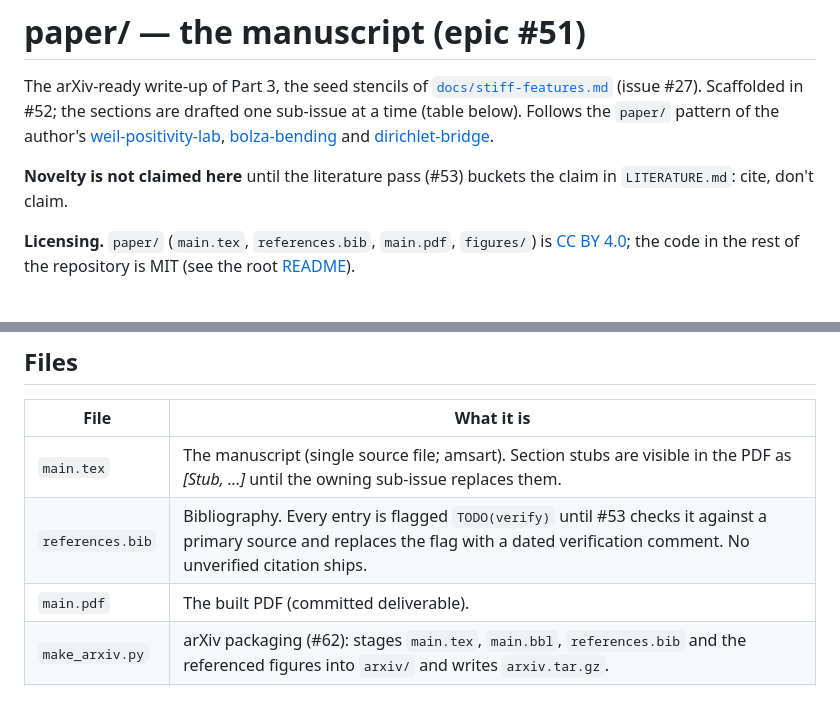
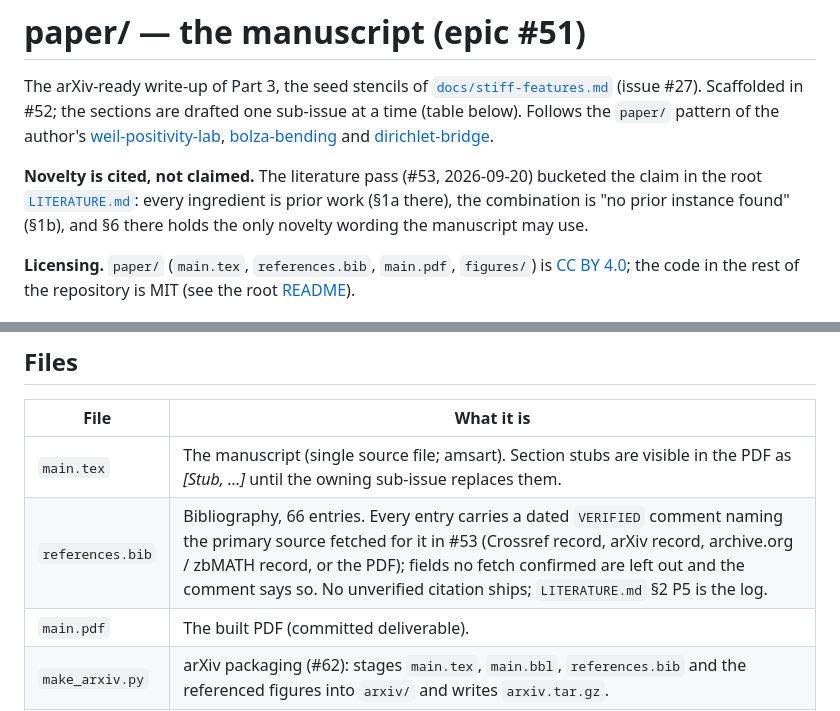
Before and after one commit to bradleypmartin/20260930-zd-ai-pdes-demo, a Markdown page: paper/README.md, 2 parts joined by grey strips. GitHub-like rendering.

```diff
--- a/paper/README.md
+++ b/paper/README.md
@@ -8,8 +8,11 @@ Follows the `paper/` pattern of the author's
 [bolza-bending](https://github.com/bradleypmartin/bolza-bending) and
 [dirichlet-bridge](https://github.com/bradleypmartin/dirichlet-bridge).
 
-**Novelty is not claimed here** until the literature pass (#53) buckets the
-claim in `LITERATURE.md`: cite, don't claim.
+**Novelty is cited, not claimed.** The literature pass (#53, 2026-09-20)
+bucketed the claim in the root [`LITERATURE.md`](../LITERATURE.md): every
+ingredient is prior work (§1a there), the combination is "no prior instance
+found" (§1b), and §6 there holds the only novelty wording the manuscript
+may use.
 
 **Licensing.** `paper/` (`main.tex`, `references.bib`, `main.pdf`,
 `figures/`) is [CC BY 4.0](LICENSE); the code in the rest of the repository
@@ -27,7 +30,7 @@ the source), and the assembly pass (#61) re-checks all of them.
 | File | What it is |
 |---|---|
 | `main.tex` | The manuscript (single source file; amsart). Section stubs are visible in the PDF as *[Stub, …]* until the owning sub-issue replaces them. |
-| `references.bib` | Bibliography. Every entry is flagged `TODO(verify)` until #53 checks it against a primary source and replaces the flag with a dated verification comment. No unverified citation ships. |
+| `references.bib` | Bibliography, 66 entries. Every entry carries a dated `VERIFIED` comment naming the primary source fetched for it in #53 (Crossref record, arXiv record, archive.org / zbMATH record, or the PDF); fields no fetch confirmed are left out and the comment says so. No unverified citation ships; `LITERATURE.md` §2 P5 is the log. |
 | `main.pdf` | The built PDF (committed deliverable). |
 | `make_arxiv.py` | arXiv packaging (#62): stages `main.tex`, `main.bbl`, `references.bib` and the referenced figures into `arxiv/` and writes `arxiv.tar.gz`. |
 | `figures/` | Generated by committed scripts from the results cache (#54), never hand-edited. |
```
Also changed, not shown: LITERATURE.md (+87 -0 lines), README.md (+3 -1 lines).
